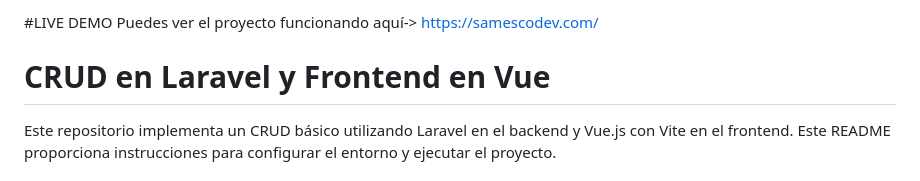
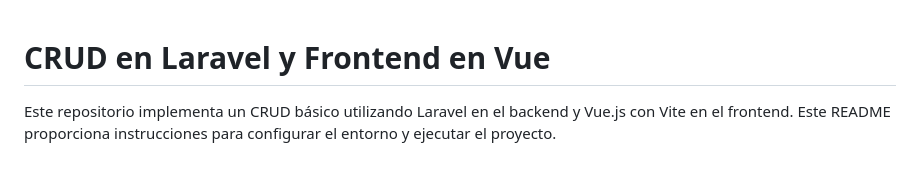
Before and after one commit to samescodev/prueba-tecnica-danny-sambrano, a Markdown page: README.md, the part around the change. GitHub-like rendering.

```diff
--- a/README.md
+++ b/README.md
@@ -1,6 +1,3 @@
-#LIVE DEMO
-Puedes ver el proyecto funcionando aquí->
-https://samescodev.com/
 
 # CRUD en Laravel y Frontend en Vue
 
```
